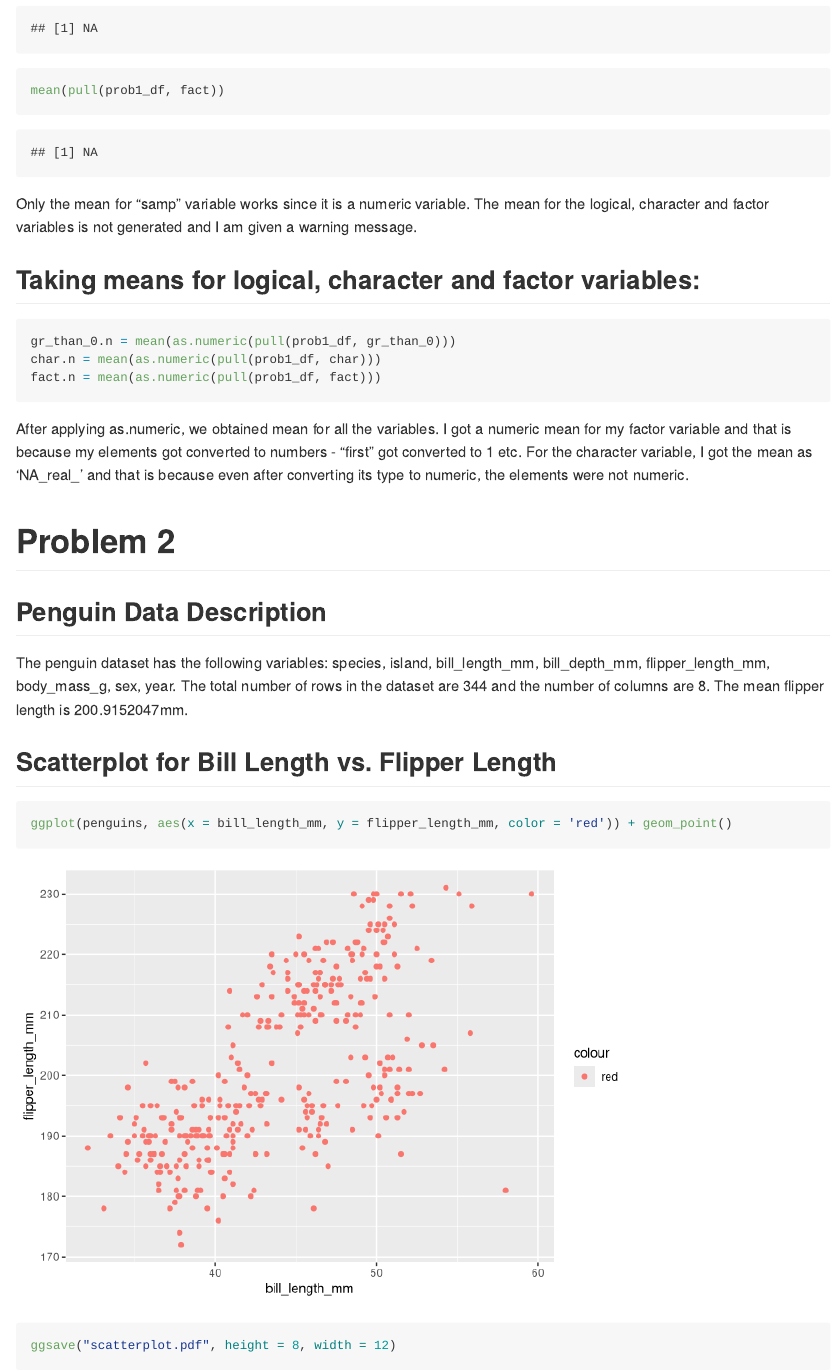
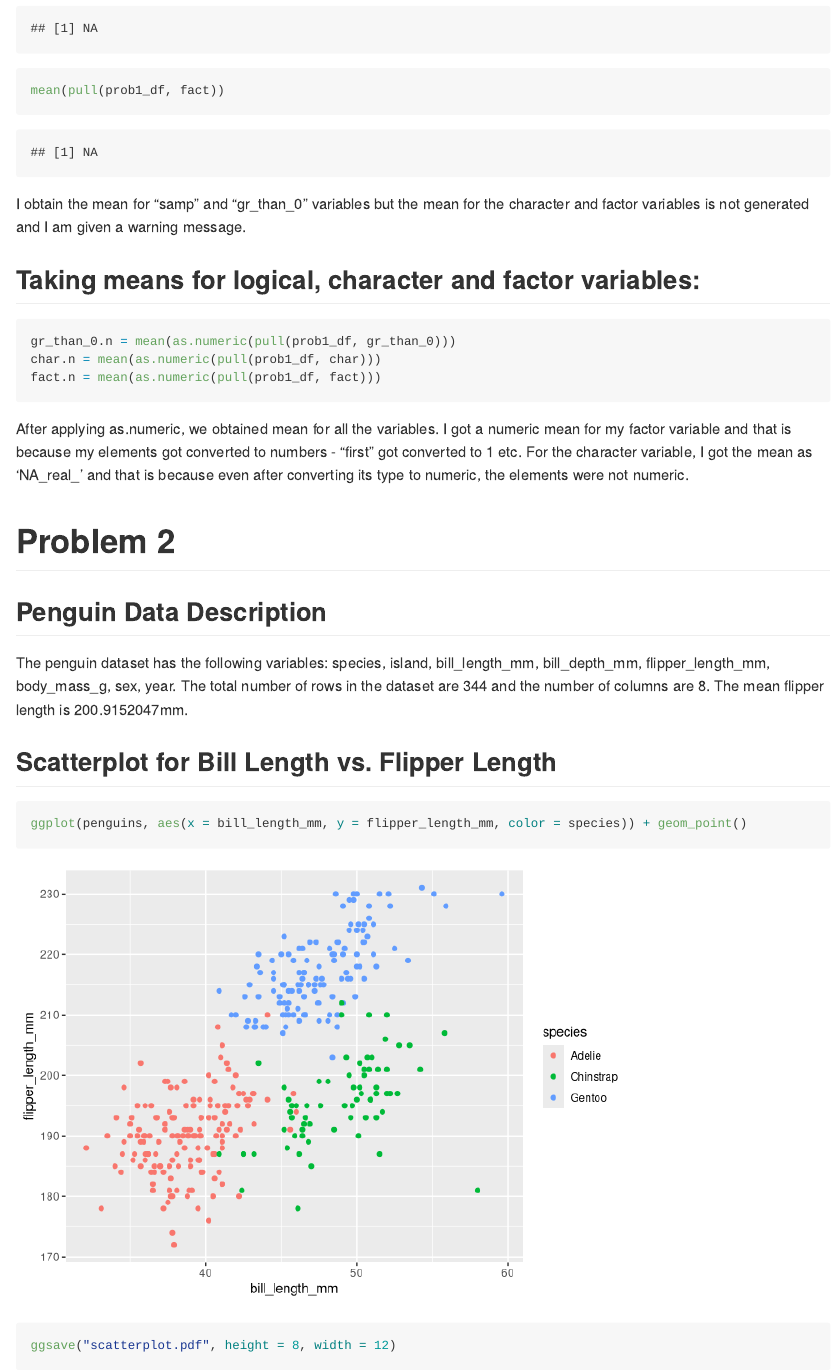
Before and after one commit to IfrahF/p8105_hw1_if2282, an R Markdown document (p8105_hw1_if2282.Rmd): the page in a window 1100 px wide, from 970 px down, and a second part further down, joined at a grey line. Rendered offline with R 4.5, knitr and Pandoc, with nearby package versions; code that draws random numbers runs with fixed seeds of ours; long lines of code are wrapped.

Commit message:
Changed description to problem 1's answer.

````diff
--- a/p8105_hw1_if2282.Rmd
+++ b/p8105_hw1_if2282.Rmd
@@ -27,7 +27,7 @@ mean(pull(prob1_df, gr_than_0))
 mean(pull(prob1_df, char))
 mean(pull(prob1_df, fact))
 ```
-Only the mean for "samp" variable works since it is a numeric variable. The mean for the logical, character and factor variables is not generated and I am given a warning message.
+I obtain the mean for "samp" and "gr_than_0" variables but the mean for the character and factor variables is not generated and I am given a warning message.
 
 
 ## Taking means for logical, character and factor variables:
@@ -52,6 +52,6 @@ The penguin dataset has the following variables: `r names(penguins)`. The total
 ## Scatterplot for Bill Length vs. Flipper Length
 
 ```{r, warning = FALSE}
-ggplot(penguins, aes(x = bill_length_mm, y = flipper_length_mm, color = 'red')) + geom_point()
+ggplot(penguins, aes(x = bill_length_mm, y = flipper_length_mm, color = species)) + geom_point()
 ggsave("scatterplot.pdf", height = 8, width = 12)
 ```
````
Also changed, not shown: p8105_hw1_if2282.md, p8105_hw1_if2282_files/figure-gfm/unnamed-chunk-5-1.png, scatterplot.pdf.
